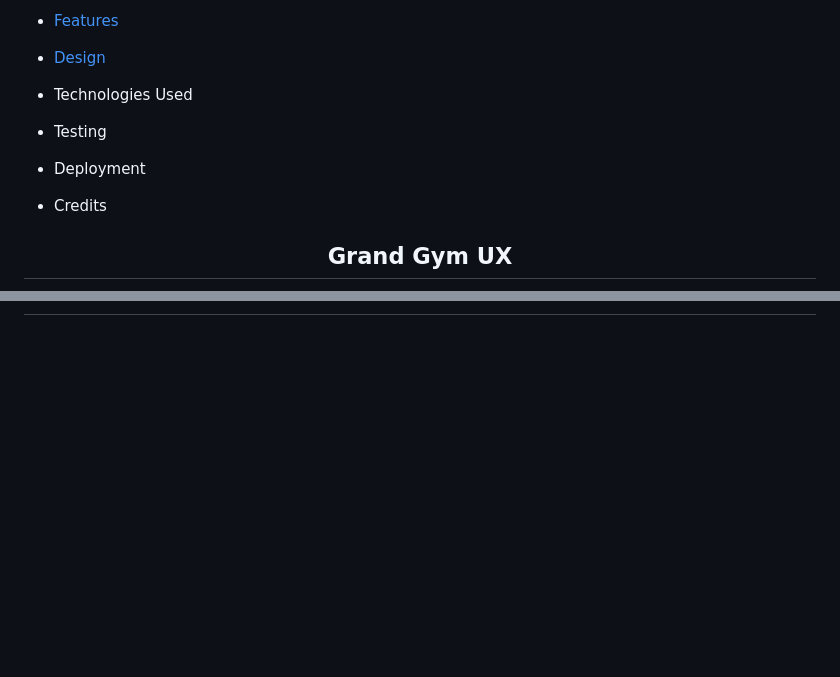
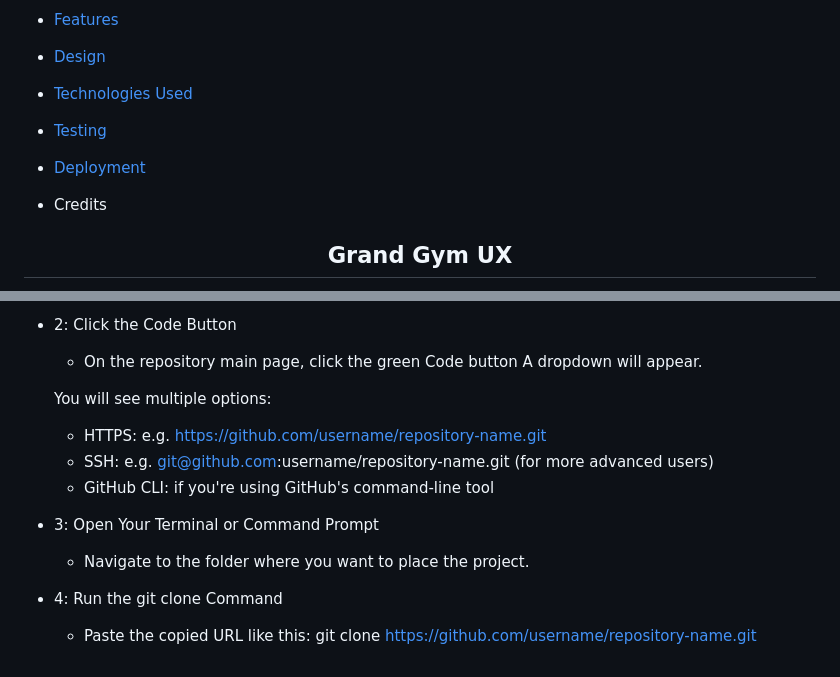
Before and after one commit to bartdamian/Project_1, a Markdown page: README.md, 2 parts joined by grey strips. Rendered like a GitHub page; blank space fills up the shorter version.

```diff
--- a/README.md
+++ b/README.md
@@ -20,11 +20,11 @@ Let's get started on your journey to greatness!
 
 - [Design](#Design)
 
-- Technologies Used
+- [Technologies Used](#Technologies)
 
-- Testing
+- [Testing](#Testing)
 
-- Deployment
+- [Deployment](#Deployment)
 
 - Credits
 
@@ -159,0 +233,13 @@ The UX for Grand Gym focuses on creating an intuitive and motivational environme
+* 2: Click the Code Button
+   - On the repository main page, click the green Code button A dropdown will appear.
+
+  You will see multiple options:
+   - HTTPS: e.g. https://github.com/username/repository-name.git
+   - SSH: e.g. git@github.com:username/repository-name.git (for more advanced users)
+   - GitHub CLI: if you're using GitHub's command-line tool
+
+ * 3: Open Your Terminal or Command Prompt
+   - Navigate to the folder where you want to place the project.
+
+ * 4: Run the git clone Command
+   - Paste the copied URL like this: git clone https://github.com/username/repository-name.git
```
Also changed, not shown: other parts of README.md (+73 -0 lines).
